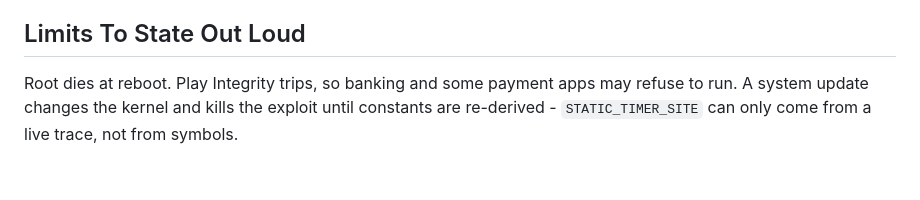
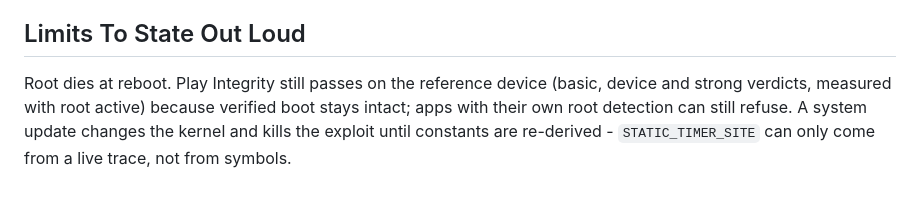
Before and after one commit to tw0m8/oppo-jailbreak, a Markdown page: SKILL.md, the part around the change. Drawn GitHub-style.

```diff
--- a/SKILL.md
+++ b/SKILL.md
@@ -100,6 +100,8 @@ uname -r                       # guard against a kernel change
 
 ## Limits To State Out Loud
 
-Root dies at reboot. Play Integrity trips, so banking and some payment apps may refuse to run.
+Root dies at reboot. Play Integrity still passes on the reference device (basic, device and strong
+verdicts, measured with root active) because verified boot stays intact; apps with their own root
+detection can still refuse.
 A system update changes the kernel and kills the exploit until constants are re-derived -
 `STATIC_TIMER_SITE` can only come from a live trace, not from symbols.
```
Also changed, not shown: README.md (+23 -2 lines), media/play-integrity.png (added).
